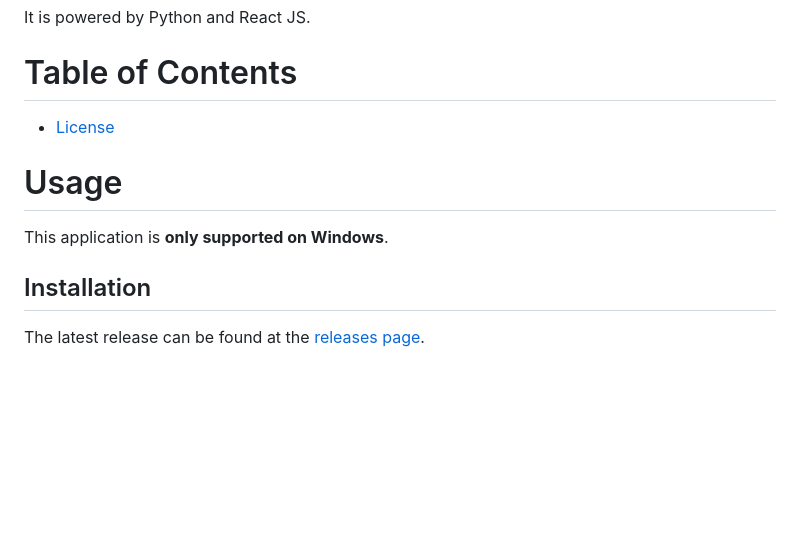
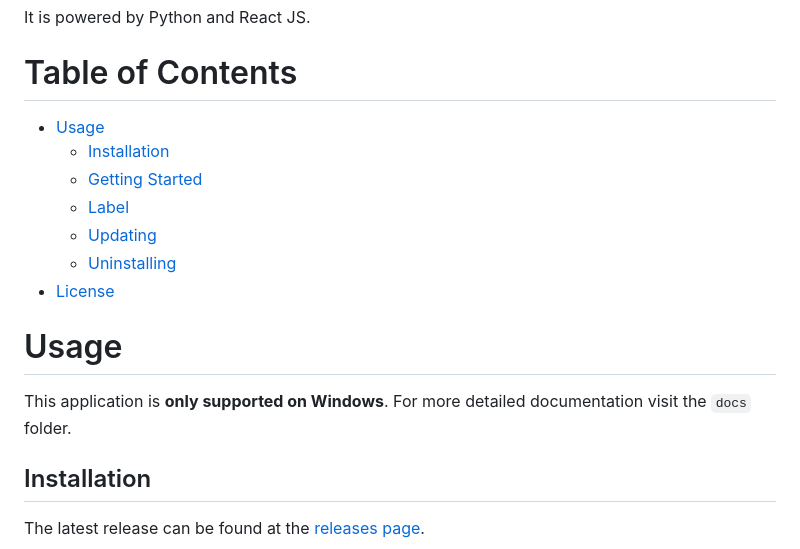
Before and after one commit to bobllor/TEKLabeler, a Markdown page: README.md, the part around the change printed below. Drawn GitHub-style; blank space fills up the shorter version.

```diff
--- a/README.md
+++ b/README.md
@@ -14,11 +14,17 @@ It is powered by Python and React JS.
 
 # Table of Contents
 
+- [Usage](#usage)
+    - [Installation](#installation)
+    - [Getting Started](#getting-started)
+    - [Label](#label)
+    - [Updating](#updating)
+    - [Uninstalling](#uninstalling)
 - [License](#license)
 
 # Usage
 
-This application is **only supported on Windows**.
+This application is **only supported on Windows**. For more detailed documentation visit the `docs` folder.
 
 ## Installation
 
```
Also changed, not shown: other parts of README.md (+1 -1 lines).
